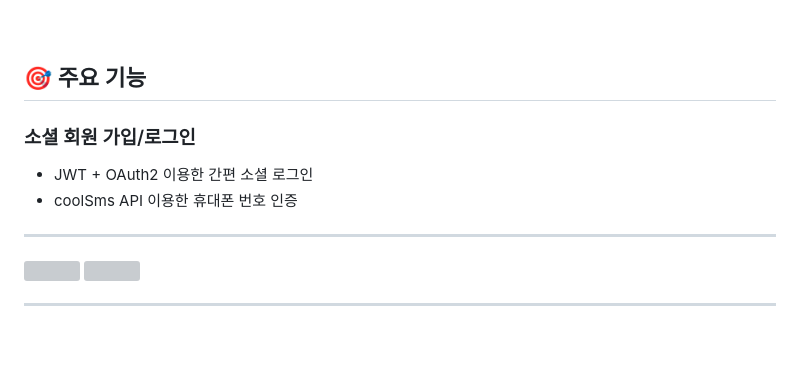
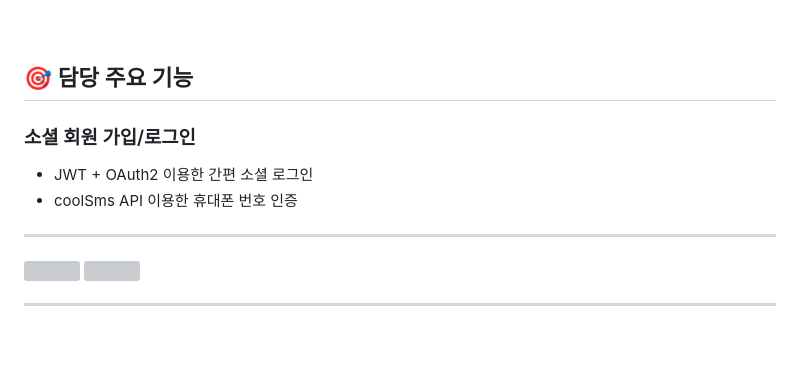
Before and after one commit to Hangma01/Lostay, a Markdown page: README.md, the part around one of its changes. GitHub-like rendering; grey boxes are pictures that could not be loaded.

```diff
--- a/README.md
+++ b/README.md
@@ -42,7 +42,7 @@
   - 호텔 정보 및 이미지 크롤링
 <br><br><br>
 
-## :dart: 주요 기능
+## :dart: 담당 주요 기능
 
 ### 소셜 회원 가입/로그인
   - JWT + OAuth2 이용한 간편 소셜 로그인
```
Also changed, not shown: other parts of README.md (+1 -1 lines).
